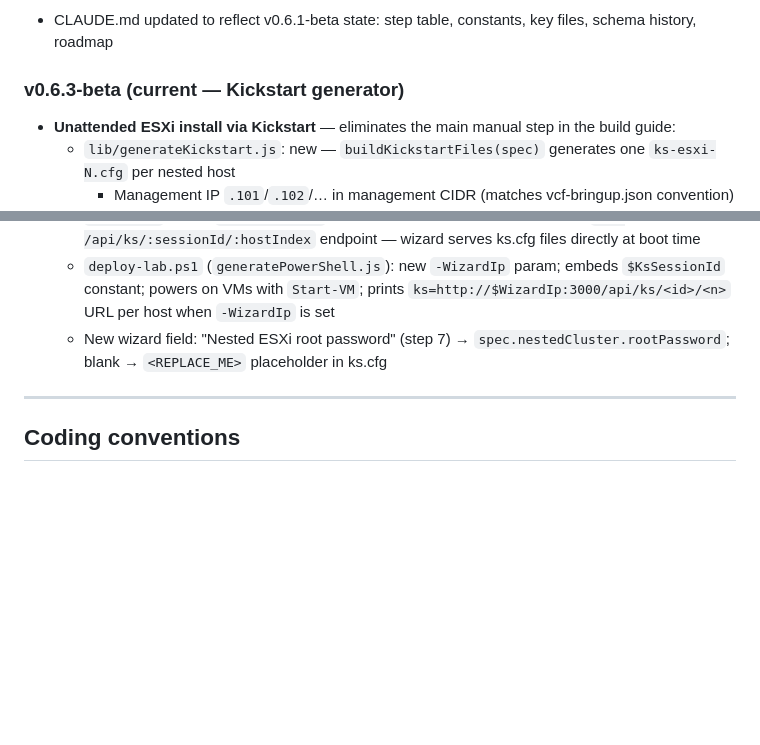
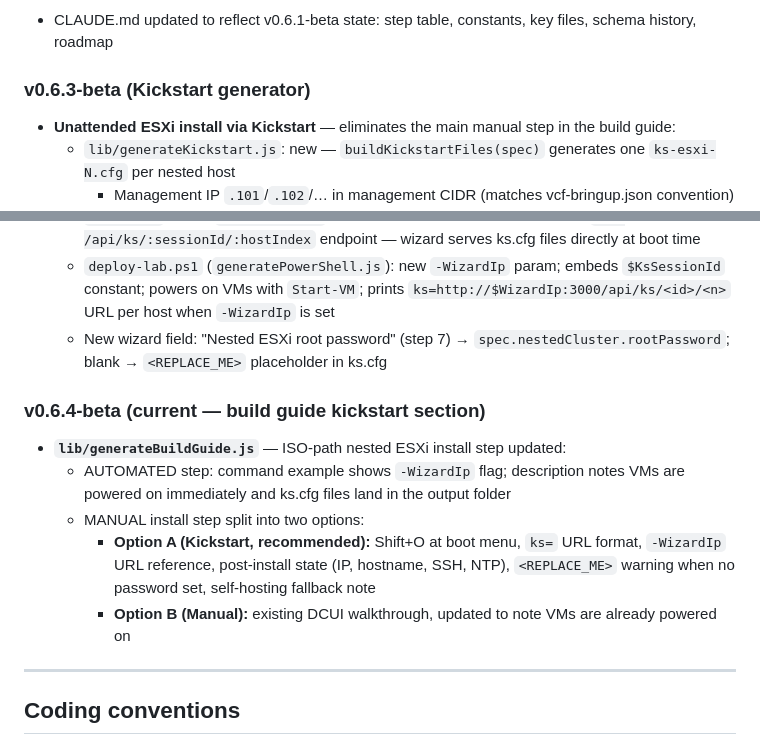
Before and after one commit to redeye365/vsphere-lab-wizard, a Markdown page: CLAUDE.md, 2 parts joined by grey strips. Drawn GitHub-style; blank space fills up the shorter version.

Commit message:
Update CLAUDE.md to reflect v0.6.4-beta state
- Mark v0.6.3-beta as no longer current
- Add v0.6.4-beta entry (build guide kickstart section)

Co-Authored-By: Claude Sonnet 4.6 <noreply@anthropic.com>

```diff
--- a/CLAUDE.md
+++ b/CLAUDE.md
@@ -235,7 +235,7 @@ network diagram, prerequisites.
 ### v0.6.2-beta (CLAUDE.md housekeeping)
 - CLAUDE.md updated to reflect v0.6.1-beta state: step table, constants, key files, schema history, roadmap
 
-### v0.6.3-beta (current — Kickstart generator)
+### v0.6.3-beta (Kickstart generator)
 - **Unattended ESXi install via Kickstart** — eliminates the main manual step in the build guide:
   - `lib/generateKickstart.js`: new — `buildKickstartFiles(spec)` generates one `ks-esxi-N.cfg` per nested host
     - Management IP `.101`/`.102`/… in management CIDR (matches vcf-bringup.json convention)
@@ -244,6 +244,13 @@ network diagram, prerequisites.
   - `server.js`: writes `ks-esxi-N.cfg` files to output on every generate; adds `GET /api/ks/:sessionId/:hostIndex` endpoint — wizard serves ks.cfg files directly at boot time
   - `deploy-lab.ps1` (`generatePowerShell.js`): new `-WizardIp` param; embeds `$KsSessionId` constant; powers on VMs with `Start-VM`; prints `ks=http://$WizardIp:3000/api/ks/<id>/<n>` URL per host when `-WizardIp` is set
   - New wizard field: "Nested ESXi root password" (step 7) → `spec.nestedCluster.rootPassword`; blank → `<REPLACE_ME>` placeholder in ks.cfg
+
+### v0.6.4-beta (current — build guide kickstart section)
+- **`lib/generateBuildGuide.js`** — ISO-path nested ESXi install step updated:
+  - AUTOMATED step: command example shows `-WizardIp` flag; description notes VMs are powered on immediately and ks.cfg files land in the output folder
+  - MANUAL install step split into two options:
+    - **Option A (Kickstart, recommended):** Shift+O at boot menu, `ks=` URL format, `-WizardIp` URL reference, post-install state (IP, hostname, SSH, NTP), `<REPLACE_ME>` warning when no password set, self-hosting fallback note
+    - **Option B (Manual):** existing DCUI walkthrough, updated to note VMs are already powered on
 
 ---
 
```
